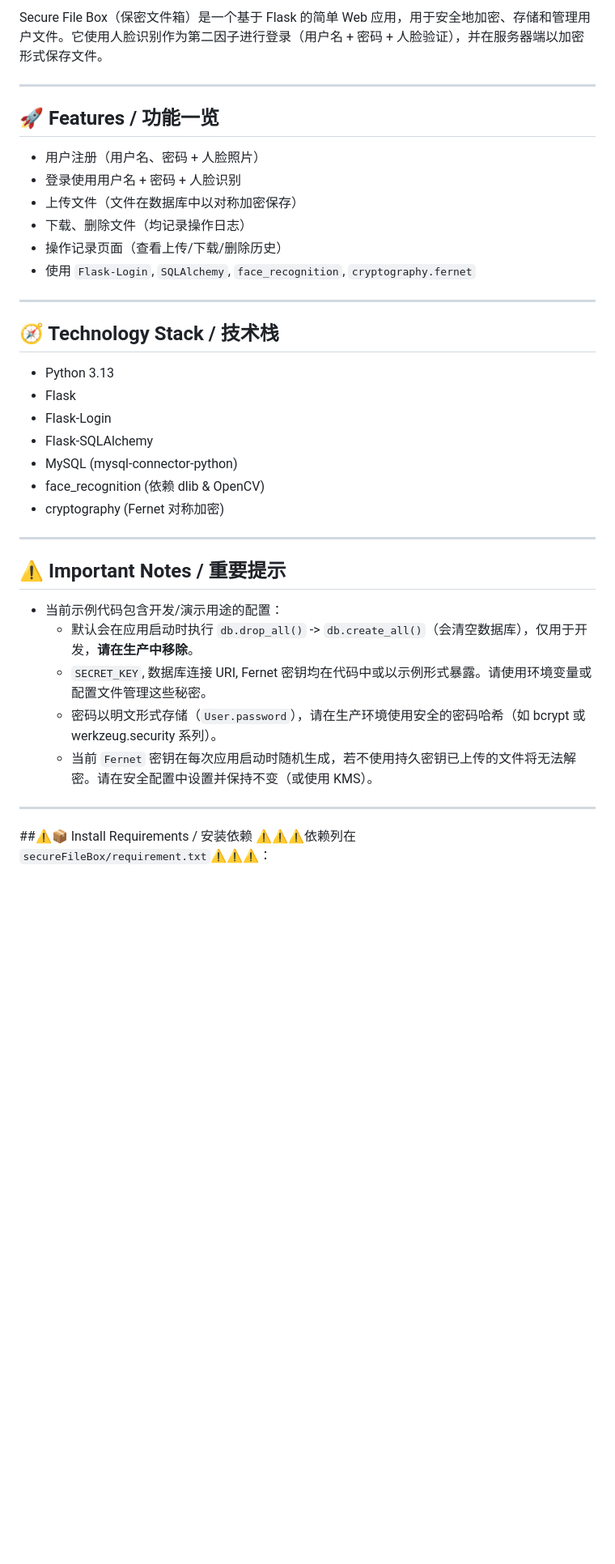
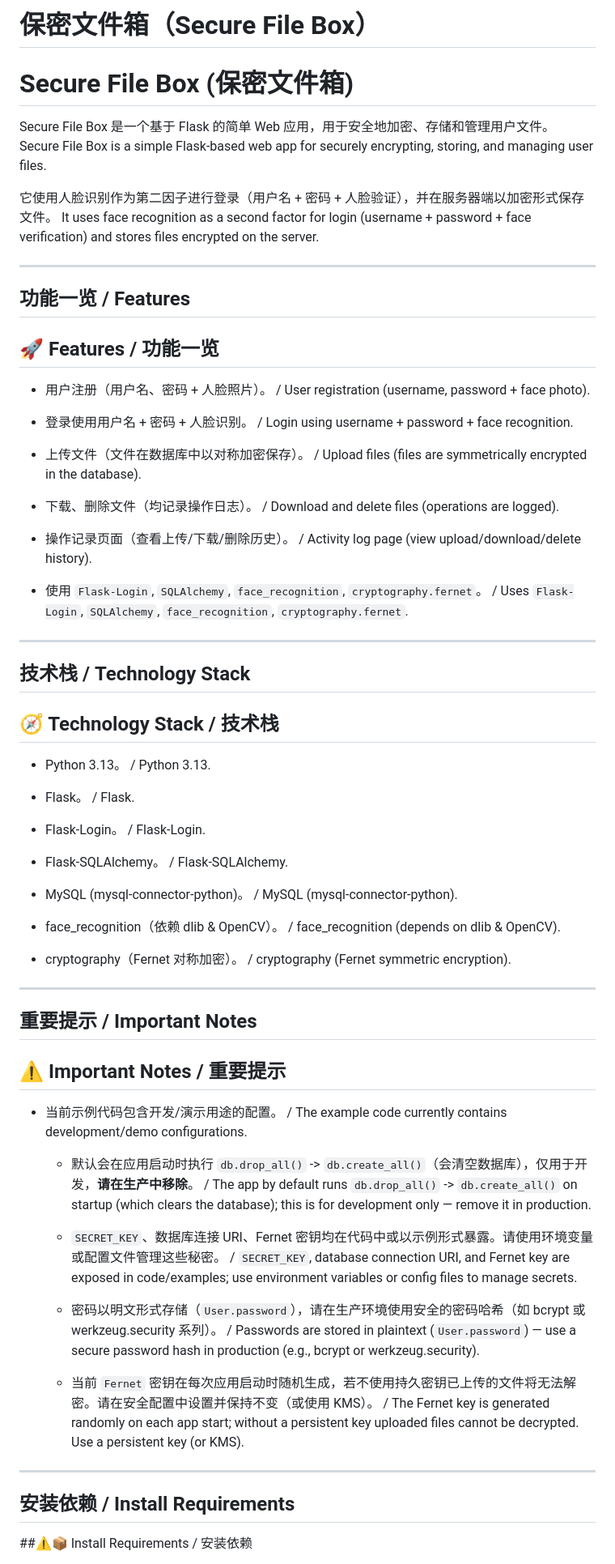
Before and after one commit to Kaikai20040827/internship, a Markdown page: README.md, the part around one of its changes. Shown at 81% size. GitHub-like rendering; blank space fills up the shorter version.

```diff
--- a/README.md
+++ b/README.md
@@ -2,40 +2,66 @@
 
+# 保密文件箱（Secure File Box）
 # Secure File Box (保密文件箱)
 
-Secure File Box（保密文件箱）是一个基于 Flask 的简单 Web 应用，用于安全地加密、存储和管理用户文件。它使用人脸识别作为第二因子进行登录（用户名 + 密码 + 人脸验证），并在服务器端以加密形式保存文件。
+Secure File Box 是一个基于 Flask 的简单 Web 应用，用于安全地加密、存储和管理用户文件。
+Secure File Box is a simple Flask-based web app for securely encrypting, storing, and managing user files.
+
+它使用人脸识别作为第二因子进行登录（用户名 + 密码 + 人脸验证），并在服务器端以加密形式保存文件。
+It uses face recognition as a second factor for login (username + password + face verification) and stores files encrypted on the server.
 
 ---
 
+## 功能一览 / Features
 ## 🚀 Features / 功能一览
-- 用户注册（用户名、密码 + 人脸照片）
-- 登录使用用户名 + 密码 + 人脸识别
-- 上传文件（文件在数据库中以对称加密保存）
-- 下载、删除文件（均记录操作日志）
-- 操作记录页面（查看上传/下载/删除历史）
-- 使用 `Flask-Login`, `SQLAlchemy`, `face_recognition`, `cryptography.fernet`
+
+- 用户注册（用户名、密码 + 人脸照片）。 / User registration (username, password + face photo).
+
+- 登录使用用户名 + 密码 + 人脸识别。 / Login using username + password + face recognition.
+
+- 上传文件（文件在数据库中以对称加密保存）。 / Upload files (files are symmetrically encrypted in the database).
+
+- 下载、删除文件（均记录操作日志）。 / Download and delete files (operations are logged).
+
+- 操作记录页面（查看上传/下载/删除历史）。 / Activity log page (view upload/download/delete history).
+
+- 使用 `Flask-Login`, `SQLAlchemy`, `face_recognition`, `cryptography.fernet`。 / Uses `Flask-Login`, `SQLAlchemy`, `face_recognition`, `cryptography.fernet`.
 
 ---
 
+## 技术栈 / Technology Stack
 ## 🧭 Technology Stack / 技术栈
-- Python 3.13
-- Flask
-- Flask-Login
-- Flask-SQLAlchemy
-- MySQL (mysql-connector-python)
-- face_recognition (依赖 dlib & OpenCV)
-- cryptography (Fernet 对称加密)
+
+- Python 3.13。 / Python 3.13.
+
+- Flask。 / Flask.
+
+- Flask-Login。 / Flask-Login.
+
+- Flask-SQLAlchemy。 / Flask-SQLAlchemy.
+
+- MySQL (mysql-connector-python)。 / MySQL (mysql-connector-python).
+
+- face_recognition（依赖 dlib & OpenCV）。 / face_recognition (depends on dlib & OpenCV).
+
+- cryptography（Fernet 对称加密）。 / cryptography (Fernet symmetric encryption).
 
 ---
 
+## 重要提示 / Important Notes
 ## ⚠️ Important Notes / 重要提示
-- 当前示例代码包含开发/演示用途的配置：
-  - 默认会在应用启动时执行 `db.drop_all()` -> `db.create_all()`（会清空数据库），仅用于开发，**请在生产中移除**。
-  - `SECRET_KEY`, 数据库连接 URI, Fernet 密钥均在代码中或以示例形式暴露。请使用环境变量或配置文件管理这些秘密。
-  - 密码以明文形式存储（`User.password`），请在生产环境使用安全的密码哈希（如 bcrypt 或 werkzeug.security 系列）。
-  - 当前 `Fernet` 密钥在每次应用启动时随机生成，若不使用持久密钥已上传的文件将无法解密。请在安全配置中设置并保持不变（或使用 KMS）。
+
+- 当前示例代码包含开发/演示用途的配置。 / The example code currently contains development/demo configurations.
+
+  - 默认会在应用启动时执行 `db.drop_all()` -> `db.create_all()`（会清空数据库），仅用于开发，**请在生产中移除**。 / The app by default runs `db.drop_all()` -> `db.create_all()` on startup (which clears the database); this is for development only — remove it in production.
+
+  - `SECRET_KEY`、数据库连接 URI、Fernet 密钥均在代码中或以示例形式暴露。请使用环境变量或配置文件管理这些秘密。 / `SECRET_KEY`, database connection URI, and Fernet key are exposed in code/examples; use environment variables or config files to manage secrets.
+
+  - 密码以明文形式存储（`User.password`），请在生产环境使用安全的密码哈希（如 bcrypt 或 werkzeug.security 系列）。 / Passwords are stored in plaintext (`User.password`) — use a secure password hash in production (e.g., bcrypt or werkzeug.security).
+
+  - 当前 `Fernet` 密钥在每次应用启动时随机生成，若不使用持久密钥已上传的文件将无法解密。请在安全配置中设置并保持不变（或使用 KMS）。 / The Fernet key is generated randomly on each app start; without a persistent key uploaded files cannot be decrypted. Use a persistent key (or KMS).
 
 ---
 
+## 安装依赖 / Install Requirements
 ##⚠️📦 Install Requirements / 安装依赖
-⚠️⚠️⚠️依赖列在 `secureFileBox/requirement.txt`⚠️⚠️⚠️：
 
```
Also changed, not shown: other parts of README.md (+77 -42 lines).
